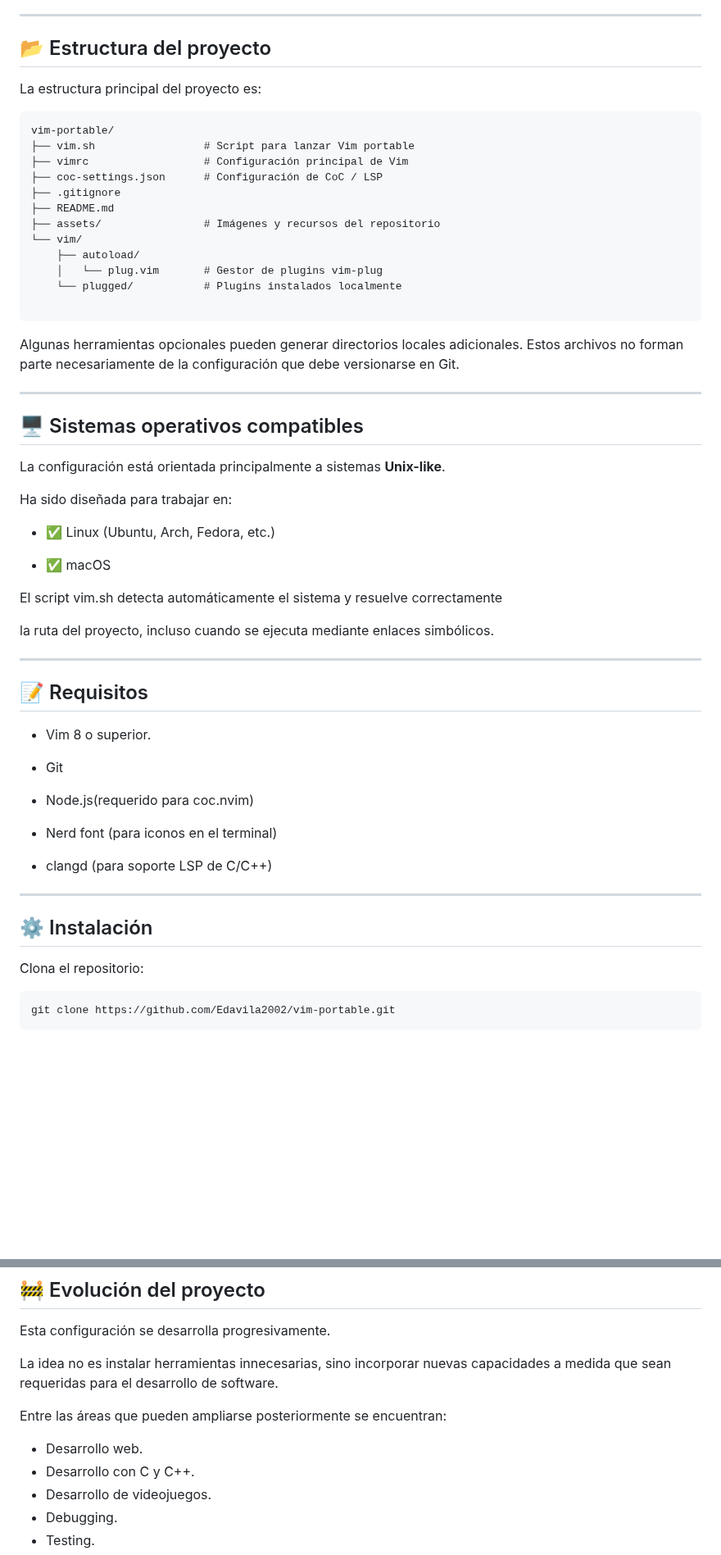
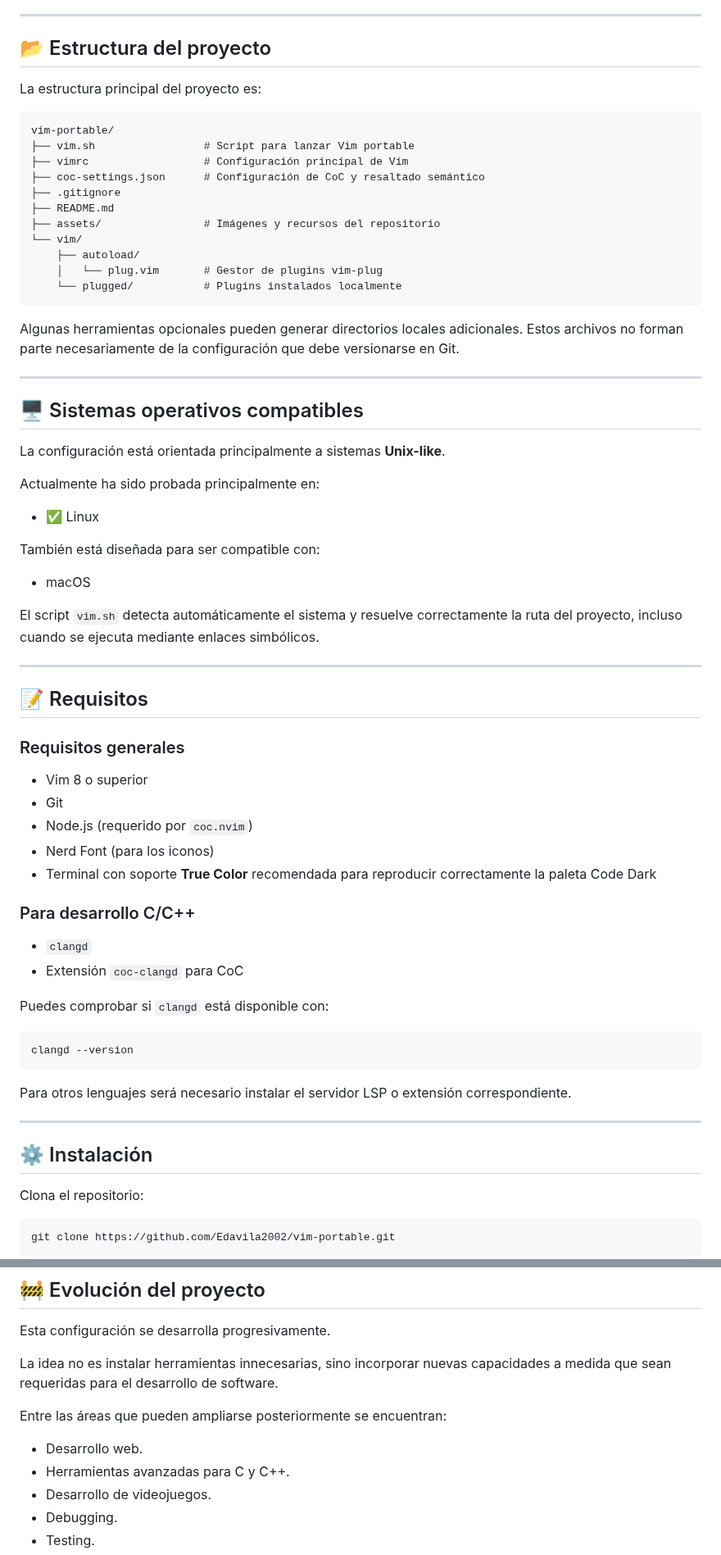
Before and after one commit to Edavila2002/vim-portable, a Markdown page: README.md, 2 parts joined by grey strips. Shown at 82% size. Drawn GitHub-style; blank space fills up the shorter version.

````diff
--- a/README.md
+++ b/README.md
@@ -49,13 +59,14 @@ El objetivo de este repositorio es:
 ---
 
 ## 📂 Estructura del proyecto
+
 La estructura principal del proyecto es:
 
 ```text
 vim-portable/
 ├── vim.sh                 # Script para lanzar Vim portable
 ├── vimrc                  # Configuración principal de Vim
-├── coc-settings.json      # Configuración de CoC / LSP
+├── coc-settings.json      # Configuración de CoC y resaltado semántico
 ├── .gitignore
 ├── README.md
 ├── assets/                # Imágenes y recursos del repositorio
@@ -63,46 +74,54 @@ vim-portable/
     ├── autoload/
     │   └── plug.vim       # Gestor de plugins vim-plug
     └── plugged/           # Plugins instalados localmente
+```
 
-```
 Algunas herramientas opcionales pueden generar directorios locales adicionales. Estos archivos no forman parte necesariamente de la configuración que debe versionarse en Git.
 
 ---
+
 ## 🖥️ Sistemas operativos compatibles
-
 
 La configuración está orientada principalmente a sistemas **Unix-like**.
 
-Ha sido diseñada para trabajar en:
+Actualmente ha sido probada principalmente en:
 
-- ✅ Linux (Ubuntu, Arch, Fedora, etc.)
+- ✅ Linux
 
+También está diseñada para ser compatible con:
 
-- ✅ macOS
+- macOS
 
-
-El script vim.sh detecta automáticamente el sistema y resuelve correctamente
-
-la ruta del proyecto, incluso cuando se ejecuta mediante enlaces simbólicos.
+El script `vim.sh` detecta automáticamente el sistema y resuelve correctamente la ruta del proyecto, incluso cuando se ejecuta mediante enlaces simbólicos.
 
 ---
 
-##  📝 Requisitos
+## 📝 Requisitos
 
-- Vim 8 o superior.
+### Requisitos generales
 
+- Vim 8 o superior
 - Git
+- Node.js (requerido por `coc.nvim`)
+- Nerd Font (para los iconos)
+- Terminal con soporte **True Color** recomendada para reproducir correctamente la paleta Code Dark
 
-- Node.js(requerido para coc.nvim)
+### Para desarrollo C/C++
 
-- Nerd font (para iconos en el terminal)
+- `clangd`
+- Extensión `coc-clangd` para CoC
 
-- clangd (para soporte LSP de C/C++)
+Puedes comprobar si `clangd` está disponible con:
+
+```bash
+clangd --version
+```
+
+Para otros lenguajes será necesario instalar el servidor LSP o extensión correspondiente.
 
 ---
 
-
-## ⚙️  Instalación
+## ⚙️ Instalación
 
 Clona el repositorio:
 
@@ -477,7 +567,7 @@ La idea no es instalar herramientas innecesarias, sino incorporar nuevas capacid
 Entre las áreas que pueden ampliarse posteriormente se encuentran:
 
 - Desarrollo web.
-- Desarrollo con C y C++.
+- Herramientas avanzadas para C y C++.
 - Desarrollo de videojuegos.
 - Debugging.
 - Testing.
````
Also changed, not shown: other parts of README.md (+93 -12 lines), assets/vim-imagen1.png, 2 other files.
